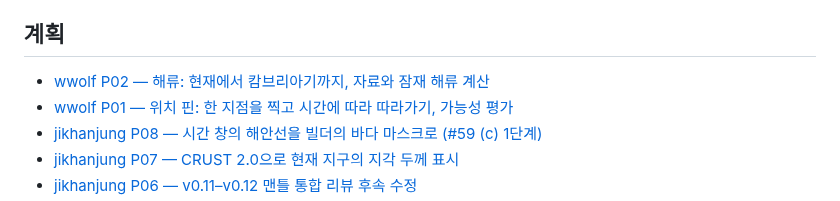
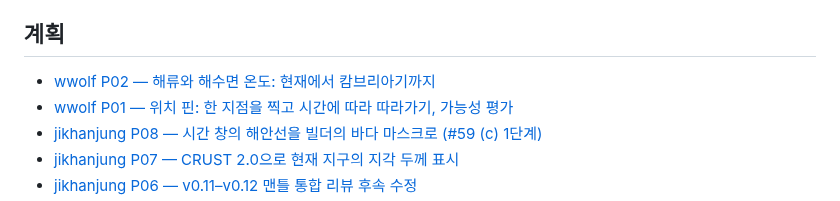
Before and after one commit to jikhanjung/EarthThruTime3D, a Markdown page: devlog/README.md, the part around the change. Rendered like a GitHub page.

```diff
--- a/devlog/README.md
+++ b/devlog/README.md
@@ -22,7 +22,7 @@ wwolf는 001부터 셉니다. 그 전의 001–045는 링크와 본문 속 번
 
 ## 계획
 
-- [wwolf P02 — 해류: 현재에서 캄브리아기까지, 자료와 잠재 해류 계산](20260923_wwolf_P02_ocean_currents.md)
+- [wwolf P02 — 해류와 해수면 온도: 현재에서 캄브리아기까지](20260923_wwolf_P02_ocean_currents.md)
 - [wwolf P01 — 위치 핀: 한 지점을 찍고 시간에 따라 따라가기, 가능성 평가](20260919_wwolf_P01_location_pin_feasibility.md)
 - [jikhanjung P08 — 시간 창의 해안선을 빌더의 바다 마스크로 (#59 (c) 1단계)](20260919_jikhanjung_P08_glacial_coast_mask.md)
 - [jikhanjung P07 — CRUST 2.0으로 현재 지구의 지각 두께 표시](20260916_jikhanjung_P07_crust2_visualization.md)
```
Also changed, not shown: devlog/20260923_wwolf_P02_ocean_currents.md (+48 -2 lines).
